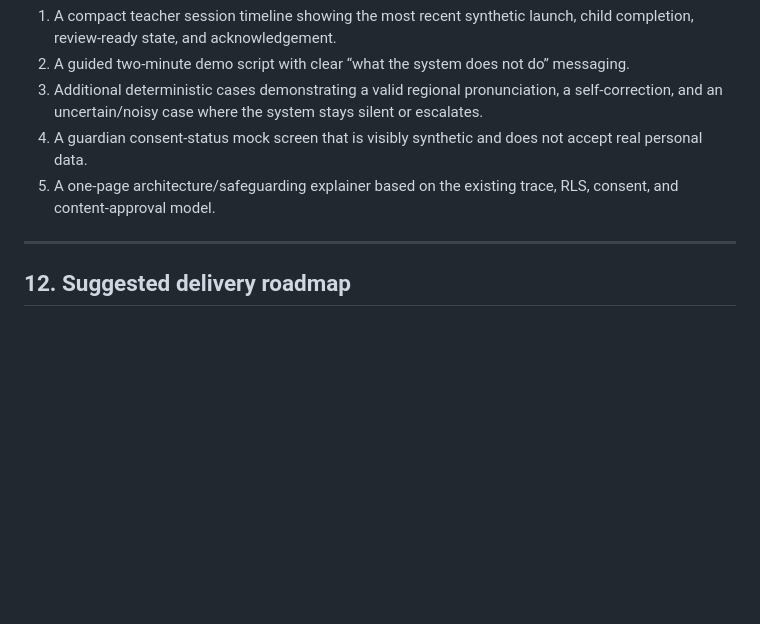
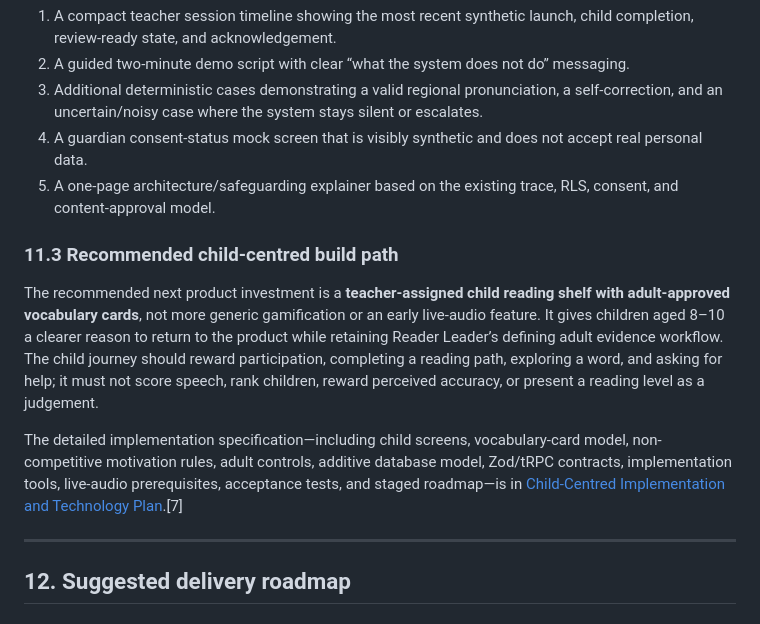
Before and after one commit to ekrob24/reader-leader-tech-ireland, a Markdown page: READER_LEADER_COMPREHENSIVE_BUILD_GUIDE.md, the part around one of its changes. Drawn GitHub-style; blank space fills up the shorter version.

```diff
--- a/READER_LEADER_COMPREHENSIVE_BUILD_GUIDE.md
+++ b/READER_LEADER_COMPREHENSIVE_BUILD_GUIDE.md
@@ -326,6 +326,12 @@ If the immediate goal is a stronger hackathon presentation without real voice pr
 4. A guardian consent-status mock screen that is visibly synthetic and does not accept real personal data.
 5. A one-page architecture/safeguarding explainer based on the existing trace, RLS, consent, and content-approval model.
 
+### 11.3 Recommended child-centred build path
+
+The recommended next product investment is a **teacher-assigned child reading shelf with adult-approved vocabulary cards**, not more generic gamification or an early live-audio feature. It gives children aged 8–10 a clearer reason to return to the product while retaining Reader Leader’s defining adult evidence workflow. The child journey should reward participation, completing a reading path, exploring a word, and asking for help; it must not score speech, rank children, reward perceived accuracy, or present a reading level as a judgement.
+
+The detailed implementation specification—including child screens, vocabulary-card model, non-competitive motivation rules, adult controls, additive database model, Zod/tRPC contracts, implementation tools, live-audio prerequisites, acceptance tests, and staged roadmap—is in [Child-Centred Implementation and Technology Plan](CHILD_CENTRED_IMPLEMENTATION_AND_TECHNOLOGY_PLAN.md).[7]
+
 ---
 
 ## 12. Suggested delivery roadmap
```
Also changed, not shown: other parts of READER_LEADER_COMPREHENSIVE_BUILD_GUIDE.md (+1 -0 lines), CHILD_CENTRED_IMPLEMENTATION_AND_TECHNOLOGY_PLAN.md (added, +425 -0 lines), todo.md (+16 -0 lines).
